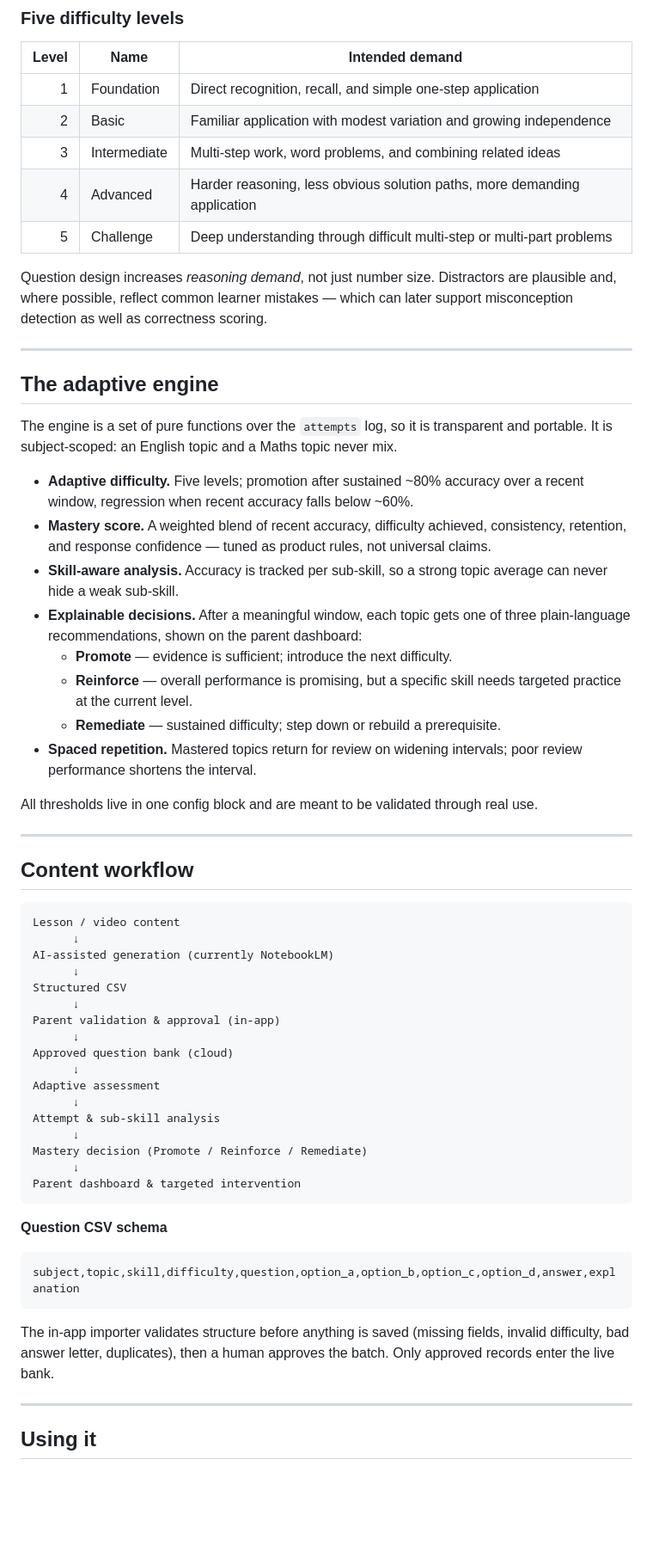
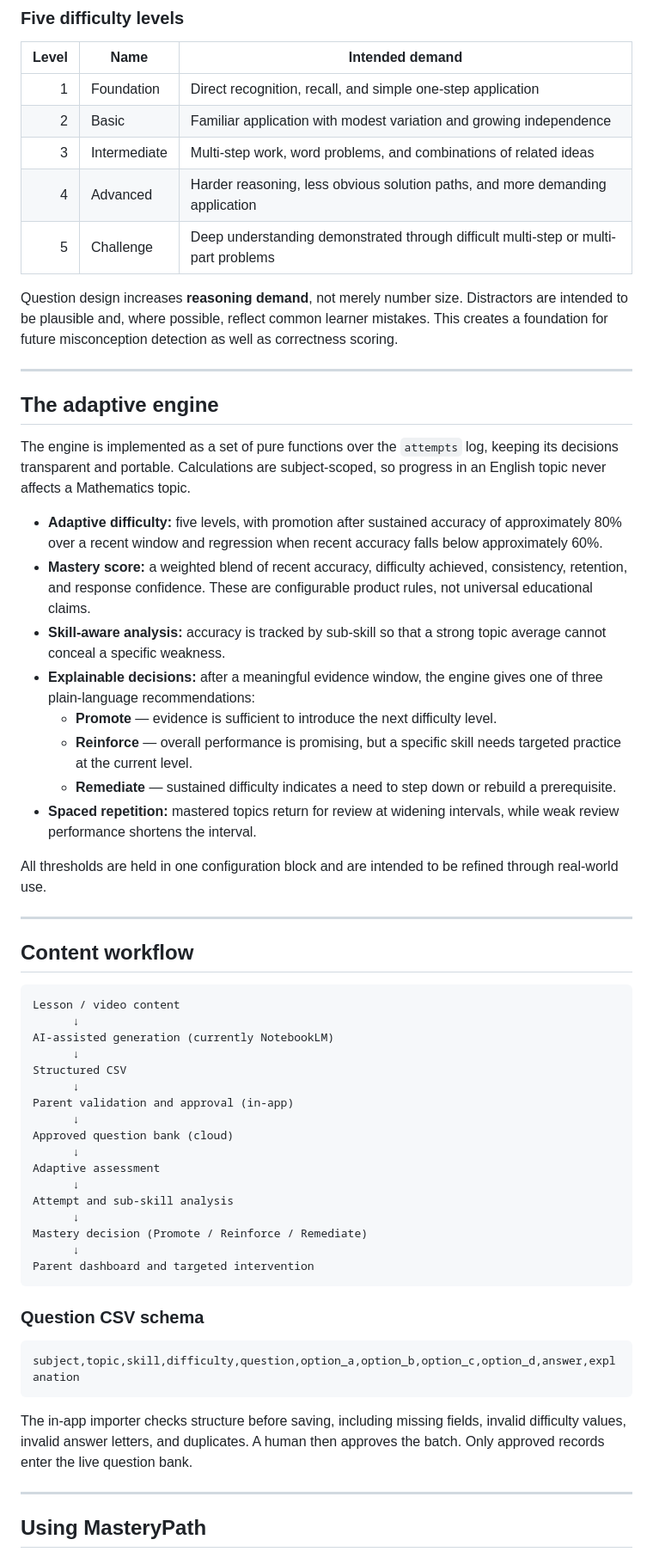
Before and after one commit to IbkWilliams1/mastery-path, a Markdown page: README.md, the part around one of its changes. Shown at 86% size. Drawn GitHub-style; blank space fills up the shorter version.

````diff
--- a/README.md
+++ b/README.md
@@ -153,37 +119,28 @@ redesigning the core engine.
 |---:|---|---|
 | 1 | Foundation | Direct recognition, recall, and simple one-step application |
 | 2 | Basic | Familiar application with modest variation and growing independence |
-| 3 | Intermediate | Multi-step work, word problems, and combining related ideas |
-| 4 | Advanced | Harder reasoning, less obvious solution paths, more demanding application |
-| 5 | Challenge | Deep understanding through difficult multi-step or multi-part problems |
+| 3 | Intermediate | Multi-step work, word problems, and combinations of related ideas |
+| 4 | Advanced | Harder reasoning, less obvious solution paths, and more demanding application |
+| 5 | Challenge | Deep understanding demonstrated through difficult multi-step or multi-part problems |
 
-Question design increases *reasoning demand*, not just number size. Distractors are plausible
-and, where possible, reflect common learner mistakes — which can later support misconception
-detection as well as correctness scoring.
+Question design increases **reasoning demand**, not merely number size. Distractors are intended to be plausible and, where possible, reflect common learner mistakes. This creates a foundation for future misconception detection as well as correctness scoring.
 
 ---
 
 ## The adaptive engine
 
-The engine is a set of pure functions over the `attempts` log, so it is transparent and
-portable. It is subject-scoped: an English topic and a Maths topic never mix.
+The engine is implemented as a set of pure functions over the `attempts` log, keeping its decisions transparent and portable. Calculations are subject-scoped, so progress in an English topic never affects a Mathematics topic.
 
-- **Adaptive difficulty.** Five levels; promotion after sustained ~80% accuracy over a recent
-  window, regression when recent accuracy falls below ~60%.
-- **Mastery score.** A weighted blend of recent accuracy, difficulty achieved, consistency,
-  retention, and response confidence — tuned as product rules, not universal claims.
-- **Skill-aware analysis.** Accuracy is tracked per sub-skill, so a strong topic average can
-  never hide a weak sub-skill.
-- **Explainable decisions.** After a meaningful window, each topic gets one of three
-  plain-language recommendations, shown on the parent dashboard:
-  - **Promote** — evidence is sufficient; introduce the next difficulty.
-  - **Reinforce** — overall performance is promising, but a specific skill needs targeted
-    practice at the current level.
-  - **Remediate** — sustained difficulty; step down or rebuild a prerequisite.
-- **Spaced repetition.** Mastered topics return for review on widening intervals; poor review
-  performance shortens the interval.
+- **Adaptive difficulty:** five levels, with promotion after sustained accuracy of approximately 80% over a recent window and regression when recent accuracy falls below approximately 60%.
+- **Mastery score:** a weighted blend of recent accuracy, difficulty achieved, consistency, retention, and response confidence. These are configurable product rules, not universal educational claims.
+- **Skill-aware analysis:** accuracy is tracked by sub-skill so that a strong topic average cannot conceal a specific weakness.
+- **Explainable decisions:** after a meaningful evidence window, the engine gives one of three plain-language recommendations:
+  - **Promote** — evidence is sufficient to introduce the next difficulty level.
+  - **Reinforce** — overall performance is promising, but a specific skill needs targeted practice at the current level.
+  - **Remediate** — sustained difficulty indicates a need to step down or rebuild a prerequisite.
+- **Spaced repetition:** mastered topics return for review at widening intervals, while weak review performance shortens the interval.
 
-All thresholds live in one config block and are meant to be validated through real use.
+All thresholds are held in one configuration block and are intended to be refined through real-world use.
 
 ---
 
@@ -196,30 +153,28 @@ AI-assisted generation (currently NotebookLM)
       ↓
 Structured CSV
       ↓
-Parent validation & approval (in-app)
+Parent validation and approval (in-app)
       ↓
 Approved question bank (cloud)
       ↓
 Adaptive assessment
       ↓
-Attempt & sub-skill analysis
+Attempt and sub-skill analysis
       ↓
 Mastery decision (Promote / Reinforce / Remediate)
       ↓
-Parent dashboard & targeted intervention
+Parent dashboard and targeted intervention
 ```
 
-**Question CSV schema**
+### Question CSV schema
 
 ```csv
 subject,topic,skill,difficulty,question,option_a,option_b,option_c,option_d,answer,explanation
 ```
 
-The in-app importer validates structure before anything is saved (missing fields, invalid
-difficulty, bad answer letter, duplicates), then a human approves the batch. Only approved
-records enter the live bank.
+The in-app importer checks structure before saving, including missing fields, invalid difficulty values, invalid answer letters, and duplicates. A human then approves the batch. Only approved records enter the live question bank.
 
 ---
 
-## Using it
+## Using MasteryPath
 
````
Also changed, not shown: other parts of README.md (+105 -123 lines).
